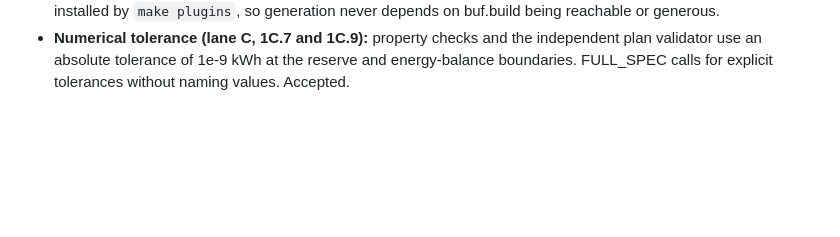
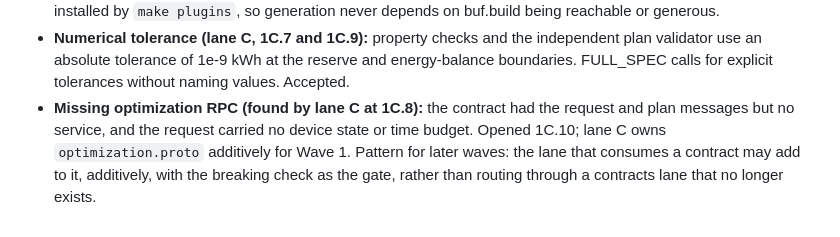
Before and after one commit to Hirom0112/Base-GridOS, a Markdown page: claude docs/QUESTIONS_AND_DECISIONS.md, the part around the change. Rendered like a GitHub page; blank space fills up the shorter version.

```diff
--- a/claude docs/QUESTIONS_AND_DECISIONS.md
+++ b/claude docs/QUESTIONS_AND_DECISIONS.md
@@ -151,3 +151,10 @@ assumptions reported by workers land here too.
   independent plan validator use an absolute tolerance of 1e-9 kWh at the
   reserve and energy-balance boundaries. FULL_SPEC calls for explicit
   tolerances without naming values. Accepted.
+- **Missing optimization RPC (found by lane C at 1C.8):** the contract had
+  the request and plan messages but no service, and the request carried no
+  device state or time budget. Opened 1C.10; lane C owns
+  `optimization.proto` additively for Wave 1. Pattern for later waves: the
+  lane that consumes a contract may add to it, additively, with the breaking
+  check as the gate, rather than routing through a contracts lane that no
+  longer exists.
```
Also changed, not shown: claude docs/BUILD_ORDER.md (+18 -4 lines).
